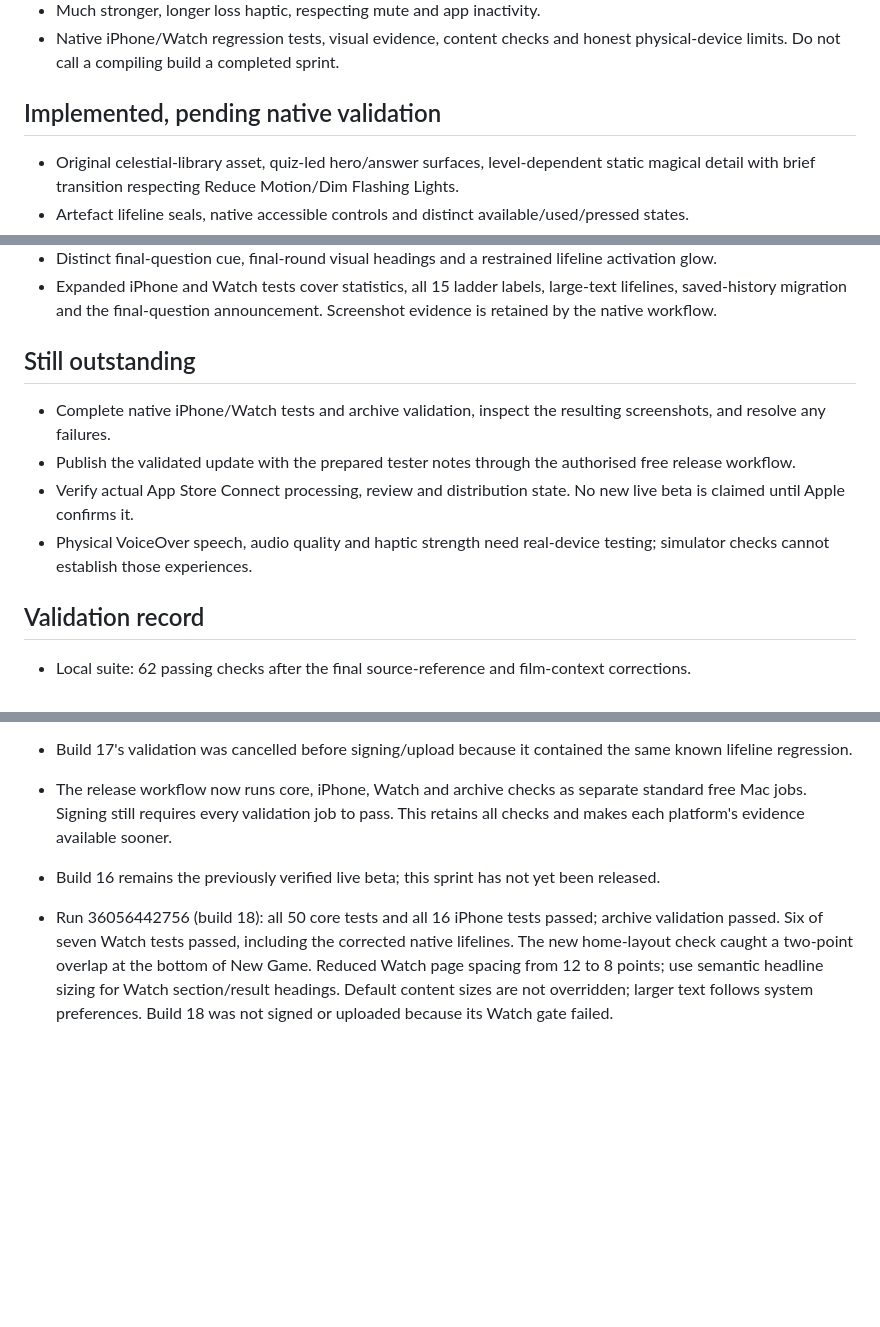
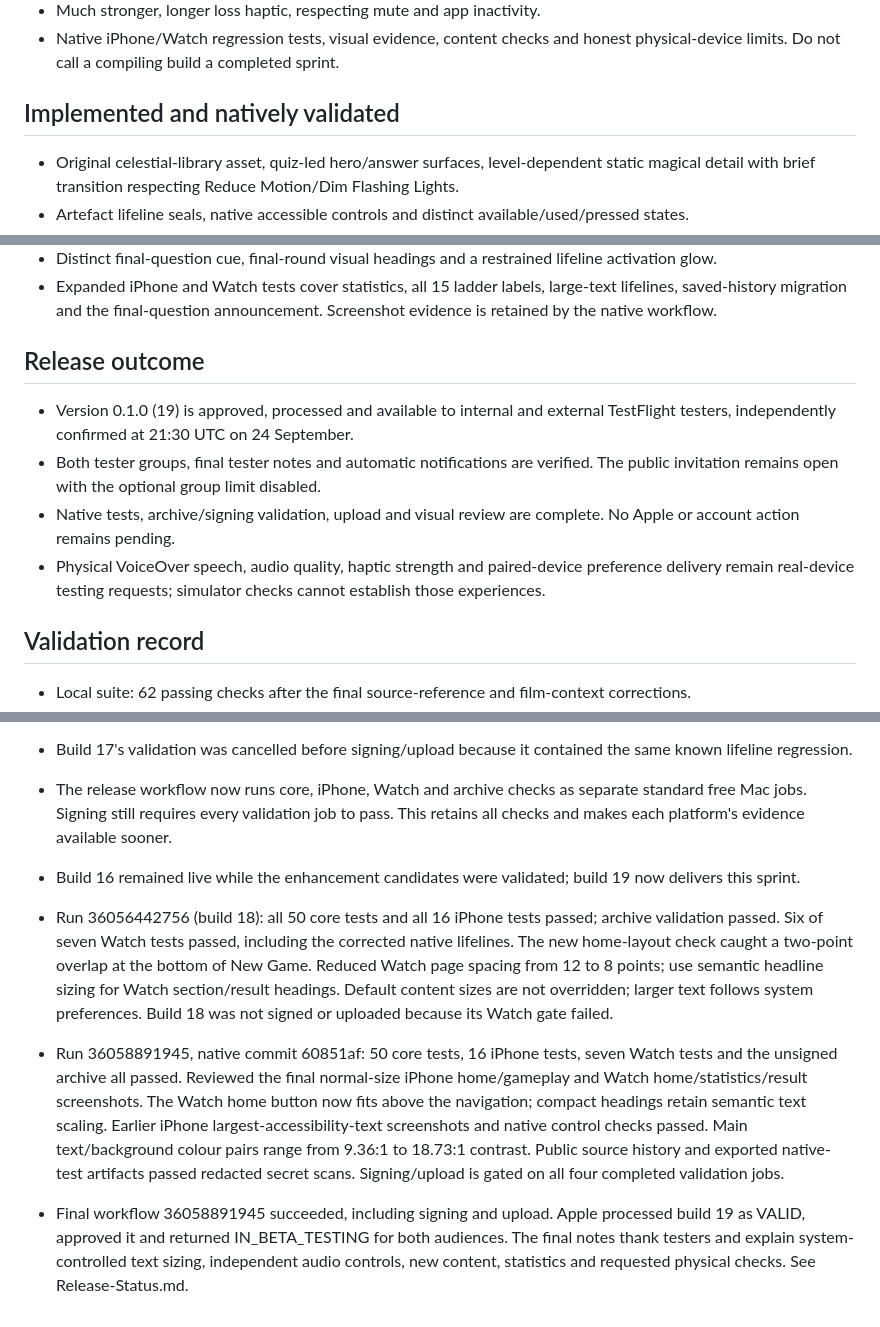
Before and after one commit to sidneytambin-maker/galleonaire-apple, a Markdown page: Docs/Enhancement-Sprint-2026-09-24.md, 3 parts joined by grey strips. Rendered like a GitHub page; blank space fills up the shorter version.

```diff
--- a/Docs/Enhancement-Sprint-2026-09-24.md
+++ b/Docs/Enhancement-Sprint-2026-09-24.md
@@ -13,7 +13,7 @@ This sprint extends the working game; it does not replace its gameplay or VoiceO
 - Much stronger, longer loss haptic, respecting mute and app inactivity.
 - Native iPhone/Watch regression tests, visual evidence, content checks and honest physical-device limits. Do not call a compiling build a completed sprint.
 
-## Implemented, pending native validation
+## Implemented and natively validated
 - Original celestial-library asset, quiz-led hero/answer surfaces, level-dependent static magical detail with brief transition respecting Reduce Motion/Dim Flashing Lights.
 - Artefact lifeline seals, native accessible controls and distinct available/used/pressed states.
 - Redesigned 15-rung prize ladder with one explicit accessibility label per rung.
@@ -30,11 +30,11 @@ This sprint extends the working game; it does not replace its gameplay or VoiceO
 - Distinct final-question cue, final-round visual headings and a restrained lifeline activation glow.
 - Expanded iPhone and Watch tests cover statistics, all 15 ladder labels, large-text lifelines, saved-history migration and the final-question announcement. Screenshot evidence is retained by the native workflow.
 
-## Still outstanding
-- Complete native iPhone/Watch tests and archive validation, inspect the resulting screenshots, and resolve any failures.
-- Publish the validated update with the prepared tester notes through the authorised free release workflow.
-- Verify actual App Store Connect processing, review and distribution state. No new live beta is claimed until Apple confirms it.
-- Physical VoiceOver speech, audio quality and haptic strength need real-device testing; simulator checks cannot establish those experiences.
+## Release outcome
+- Version 0.1.0 (19) is approved, processed and available to internal and external TestFlight testers, independently confirmed at 21:30 UTC on 24 September.
+- Both tester groups, final tester notes and automatic notifications are verified. The public invitation remains open with the optional group limit disabled.
+- Native tests, archive/signing validation, upload and visual review are complete. No Apple or account action remains pending.
+- Physical VoiceOver speech, audio quality, haptic strength and paired-device preference delivery remain real-device testing requests; simulator checks cannot establish those experiences.
 
 ## Validation record
 - Local suite: 62 passing checks after the final source-reference and film-context corrections.
@@ -45,6 +45,10 @@ This sprint extends the working game; it does not replace its gameplay or VoiceO
 - Reviewed actual iPhone/Watch screenshots from that run. The Watch's two-row tabs consumed too much content space; replaced by a compact row retaining 44-point targets. Added regression assertions for a visible New Game button and native lifeline identity/value. A decorative, noninteractive top backdrop prevents scrolled text competing with the system clock.
 - Build 17's validation was cancelled before signing/upload because it contained the same known lifeline regression.
 - The release workflow now runs core, iPhone, Watch and archive checks as separate standard free Mac jobs. Signing still requires every validation job to pass. This retains all checks and makes each platform's evidence available sooner.
-- Build 16 remains the previously verified live beta; this sprint has not yet been released.
+- Build 16 remained live while the enhancement candidates were validated; build 19 now delivers this sprint.
 
 - Run 36056442756 (build 18): all 50 core tests and all 16 iPhone tests passed; archive validation passed. Six of seven Watch tests passed, including the corrected native lifelines. The new home-layout check caught a two-point overlap at the bottom of New Game. Reduced Watch page spacing from 12 to 8 points; use semantic headline sizing for Watch section/result headings. Default content sizes are not overridden; larger text follows system preferences. Build 18 was not signed or uploaded because its Watch gate failed.
+
+- Run 36058891945, native commit 60851af: 50 core tests, 16 iPhone tests, seven Watch tests and the unsigned archive all passed. Reviewed the final normal-size iPhone home/gameplay and Watch home/statistics/result screenshots. The Watch home button now fits above the navigation; compact headings retain semantic text scaling. Earlier iPhone largest-accessibility-text screenshots and native control checks passed. Main text/background colour pairs range from 9.36:1 to 18.73:1 contrast. Public source history and exported native-test artifacts passed redacted secret scans. Signing/upload is gated on all four completed validation jobs.
+
+- Final workflow 36058891945 succeeded, including signing and upload. Apple processed build 19 as VALID, approved it and returned IN_BETA_TESTING for both audiences. The final notes thank testers and explain system-controlled text sizing, independent audio controls, new content, statistics and requested physical checks. See Release-Status.md.
```
Also changed, not shown: Docs/Release-Status.md (+20 -0 lines).
